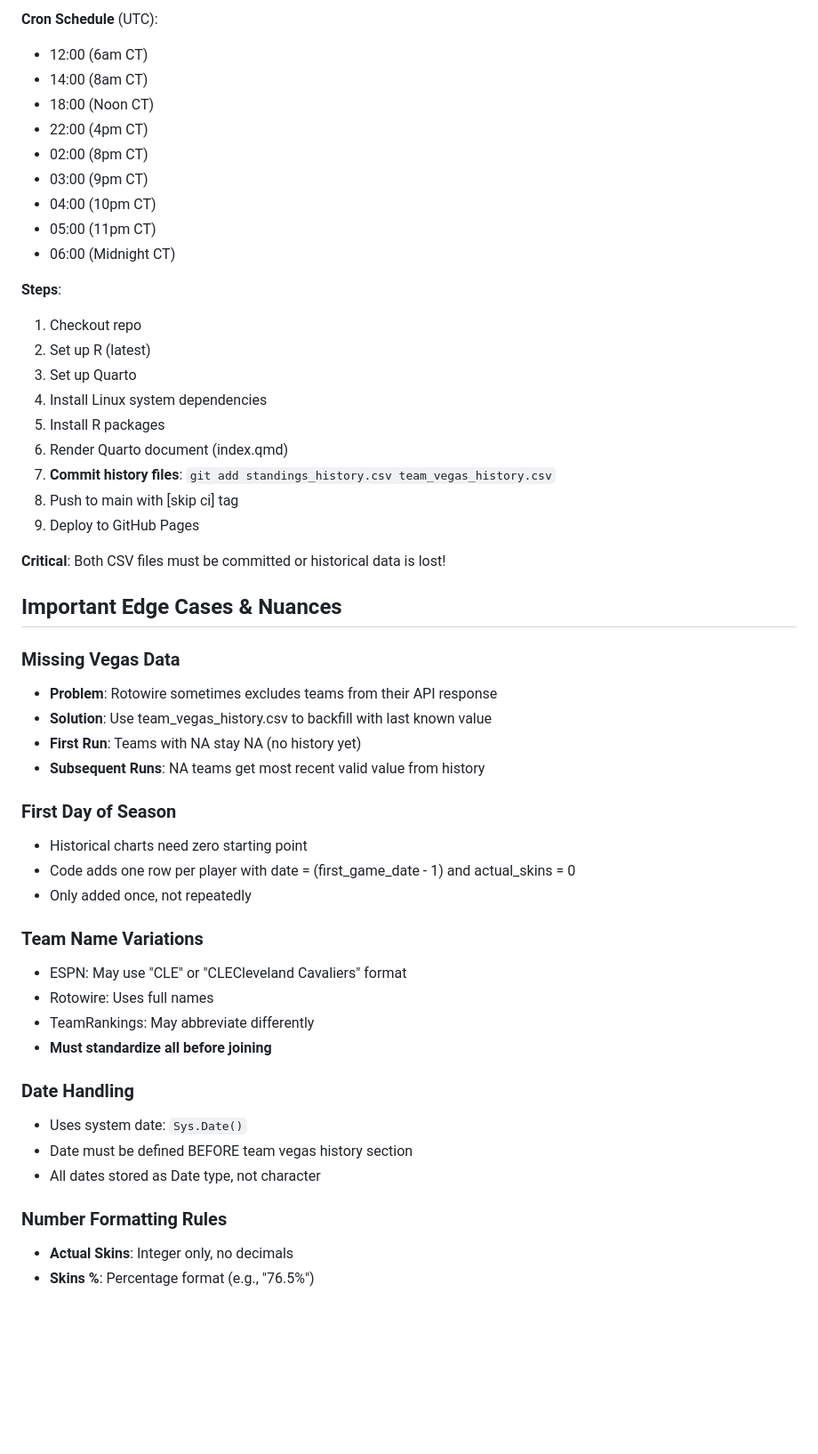
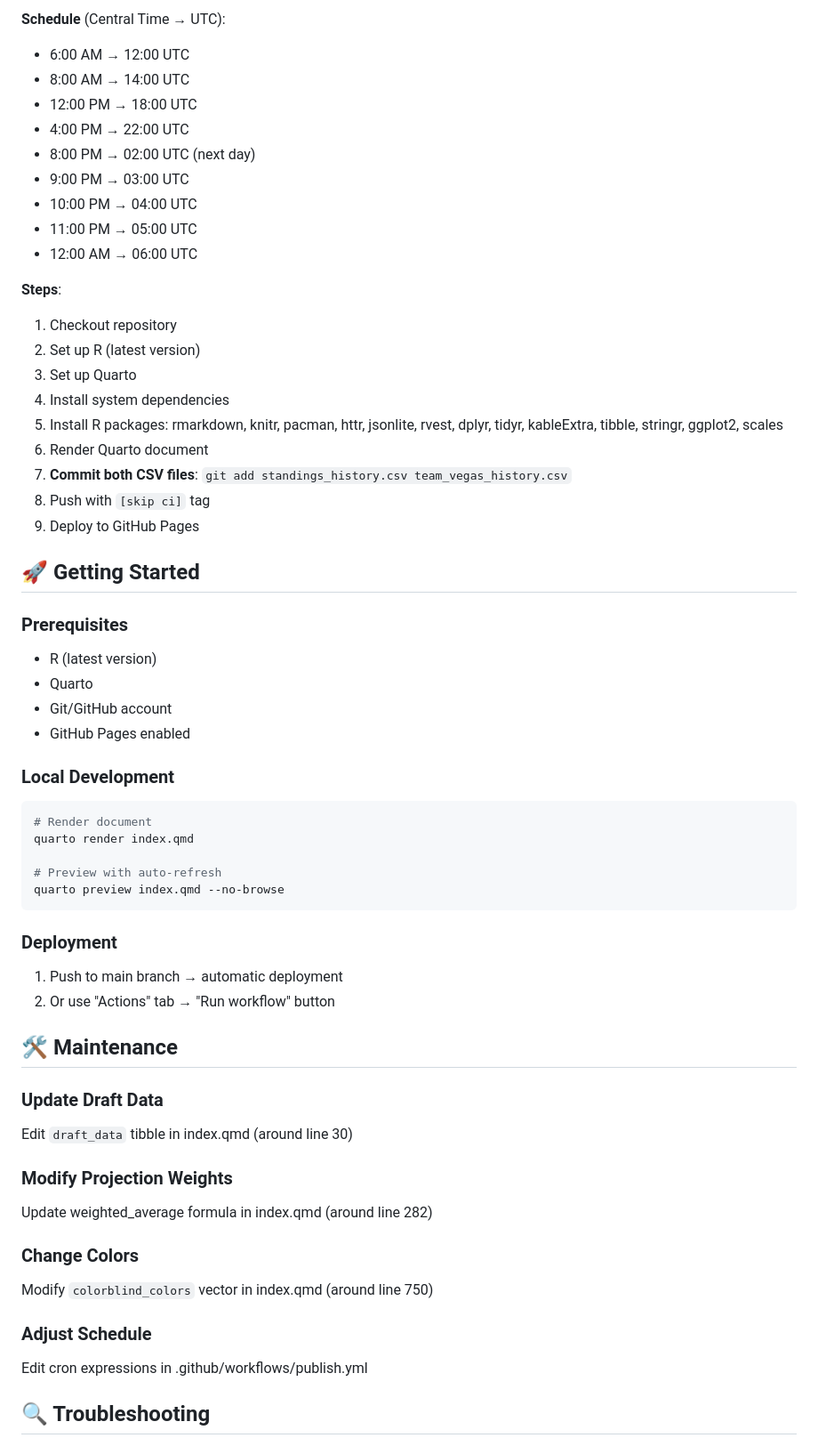
Before and after one commit to ejperez2/skins-standings, a Markdown page: README.md, the part around one of its changes. Shown at 89% size. GitHub-like rendering; blank space fills up the shorter version.

Commit message:
Revise README for NBA Skins Standings Tracker
Updated project name and overview, added sections for league setup, data sources, and key calculations. Enhanced formatting and structure for clarity.

````diff
--- a/README.md
+++ b/README.md
@@ -251,51 +231,60 @@ colorblind_colors <- c(
 
-**Cron Schedule** (UTC):
-- 12:00 (6am CT)
-- 14:00 (8am CT)
-- 18:00 (Noon CT)
-- 22:00 (4pm CT)
-- 02:00 (8pm CT)
-- 03:00 (9pm CT)
-- 04:00 (10pm CT)
-- 05:00 (11pm CT)
-- 06:00 (Midnight CT)
+**Schedule** (Central Time → UTC):
+- 6:00 AM → 12:00 UTC
+- 8:00 AM → 14:00 UTC
+- 12:00 PM → 18:00 UTC
+- 4:00 PM → 22:00 UTC
+- 8:00 PM → 02:00 UTC (next day)
+- 9:00 PM → 03:00 UTC
+- 10:00 PM → 04:00 UTC
+- 11:00 PM → 05:00 UTC
+- 12:00 AM → 06:00 UTC
 
 **Steps**:
-1. Checkout repo
-2. Set up R (latest)
+1. Checkout repository
+2. Set up R (latest version)
 3. Set up Quarto
-4. Install Linux system dependencies
-5. Install R packages
-6. Render Quarto document (index.qmd)
-7. **Commit history files**: `git add standings_history.csv team_vegas_history.csv`
-8. Push to main with [skip ci] tag
+4. Install system dependencies
+5. Install R packages: rmarkdown, knitr, pacman, httr, jsonlite, rvest, dplyr, tidyr, kableExtra, tibble, stringr, ggplot2, scales
+6. Render Quarto document
+7. **Commit both CSV files**: `git add standings_history.csv team_vegas_history.csv`
+8. Push with `[skip ci]` tag
 9. Deploy to GitHub Pages
 
-**Critical**: Both CSV files must be committed or historical data is lost!
+## 🚀 Getting Started
 
-## Important Edge Cases & Nuances
+### Prerequisites
+- R (latest version)
+- Quarto
+- Git/GitHub account
+- GitHub Pages enabled
 
-### Missing Vegas Data
-- **Problem**: Rotowire sometimes excludes teams from their API response
-- **Solution**: Use team_vegas_history.csv to backfill with last known value
-- **First Run**: Teams with NA stay NA (no history yet)
-- **Subsequent Runs**: NA teams get most recent valid value from history
+### Local Development
+```bash
+# Render document
+quarto render index.qmd
 
-### First Day of Season
-- Historical charts need zero starting point
-- Code adds one row per player with date = (first_game_date - 1) and actual_skins = 0
-- Only added once, not repeatedly
+# Preview with auto-refresh
+quarto preview index.qmd --no-browse
+```
 
-### Team Name Variations
-- ESPN: May use "CLE" or "CLECleveland Cavaliers" format
-- Rotowire: Uses full names
-- TeamRankings: May abbreviate differently
-- **Must standardize all before joining**
+### Deployment
+1. Push to main branch → automatic deployment
+2. Or use "Actions" tab → "Run workflow" button
 
-### Date Handling
-- Uses system date: `Sys.Date()`
-- Date must be defined BEFORE team vegas history section
-- All dates stored as Date type, not character
+## 🛠️ Maintenance
 
-### Number Formatting Rules
-- **Actual Skins**: Integer only, no decimals
+### Update Draft Data
+Edit `draft_data` tibble in index.qmd (around line 30)
+
+### Modify Projection Weights
+Update weighted_average formula in index.qmd (around line 282)
+
+### Change Colors
+Modify `colorblind_colors` vector in index.qmd (around line 750)
+
+### Adjust Schedule
+Edit cron expressions in .github/workflows/publish.yml
+
+## 🔍 Troubleshooting
+
````
Also changed, not shown: other parts of README.md (+222 -322 lines).
